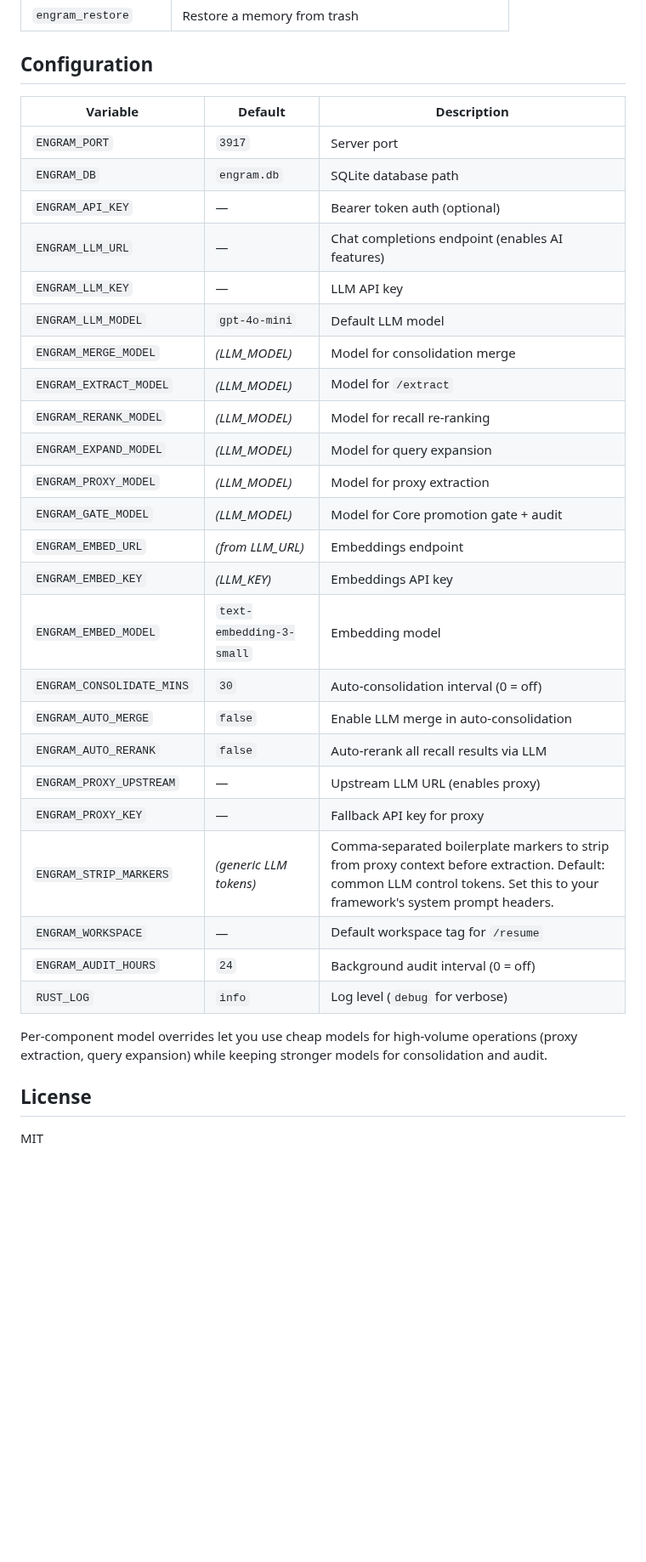
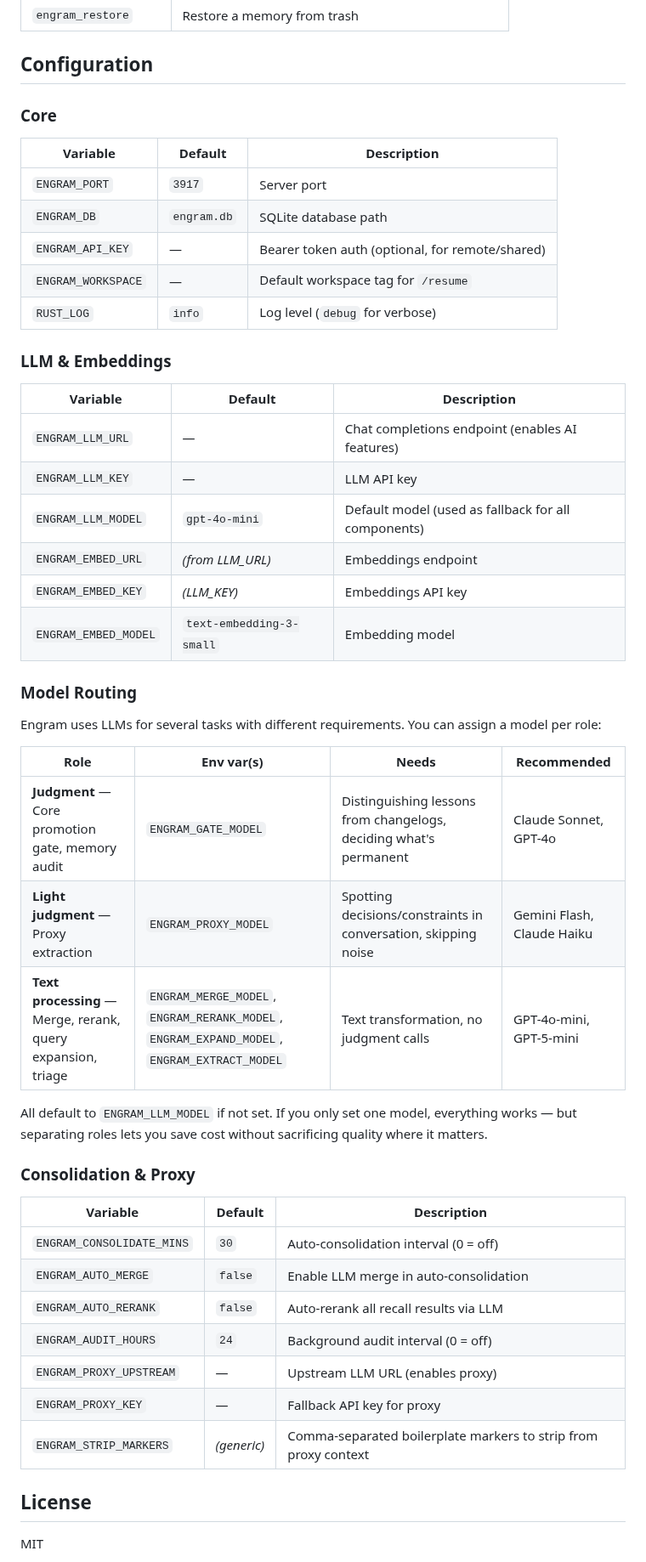
Before and after one commit to kael-bit/engram-rs, a Markdown page: README.md, the part around one of its changes. Shown at 85% size. Rendered like a GitHub page; blank space fills up the shorter version.

```diff
--- a/README.md
+++ b/README.md
@@ -296,34 +304,50 @@ engram runs autonomously — no cron or external scheduler needed:
 
 ## Configuration
 
+### Core
+
 | Variable | Default | Description |
 |----------|---------|-------------|
 | `ENGRAM_PORT` | `3917` | Server port |
 | `ENGRAM_DB` | `engram.db` | SQLite database path |
-| `ENGRAM_API_KEY` | — | Bearer token auth (optional) |
+| `ENGRAM_API_KEY` | — | Bearer token auth (optional, for remote/shared) |
+| `ENGRAM_WORKSPACE` | — | Default workspace tag for `/resume` |
+| `RUST_LOG` | `info` | Log level (`debug` for verbose) |
+
+### LLM & Embeddings
+
+| Variable | Default | Description |
+|----------|---------|-------------|
 | `ENGRAM_LLM_URL` | — | Chat completions endpoint (enables AI features) |
 | `ENGRAM_LLM_KEY` | — | LLM API key |
-| `ENGRAM_LLM_MODEL` | `gpt-4o-mini` | Default LLM model |
-| `ENGRAM_MERGE_MODEL` | *(LLM_MODEL)* | Model for consolidation merge |
-| `ENGRAM_EXTRACT_MODEL` | *(LLM_MODEL)* | Model for `/extract` |
-| `ENGRAM_RERANK_MODEL` | *(LLM_MODEL)* | Model for recall re-ranking |
-| `ENGRAM_EXPAND_MODEL` | *(LLM_MODEL)* | Model for query expansion |
-| `ENGRAM_PROXY_MODEL` | *(LLM_MODEL)* | Model for proxy extraction |
-| `ENGRAM_GATE_MODEL` | *(LLM_MODEL)* | Model for Core promotion gate + audit |
+| `ENGRAM_LLM_MODEL` | `gpt-4o-mini` | Default model (used as fallback for all components) |
 | `ENGRAM_EMBED_URL` | *(from LLM_URL)* | Embeddings endpoint |
 | `ENGRAM_EMBED_KEY` | *(LLM_KEY)* | Embeddings API key |
 | `ENGRAM_EMBED_MODEL` | `text-embedding-3-small` | Embedding model |
+
+### Model Routing
+
+Engram uses LLMs for several tasks with different requirements. You can assign a model per role:
+
+| Role | Env var(s) | Needs | Recommended |
+|------|-----------|-------|-------------|
+| **Judgment** — Core promotion gate, memory audit | `ENGRAM_GATE_MODEL` | Distinguishing lessons from changelogs, deciding what's permanent | Claude Sonnet, GPT-4o |
+| **Light judgment** — Proxy extraction | `ENGRAM_PROXY_MODEL` | Spotting decisions/constraints in conversation, skipping noise | Gemini Flash, Claude Haiku |
+| **Text processing** — Merge, rerank, query expansion, triage | `ENGRAM_MERGE_MODEL`, `ENGRAM_RERANK_MODEL`, `ENGRAM_EXPAND_MODEL`, `ENGRAM_EXTRACT_MODEL` | Text transformation, no judgment calls | GPT-4o-mini, GPT-5-mini |
+
+All default to `ENGRAM_LLM_MODEL` if not set. If you only set one model, everything works — but separating roles lets you save cost without sacrificing quality where it matters.
+
+### Consolidation & Proxy
+
+| Variable | Default | Description |
+|----------|---------|-------------|
 | `ENGRAM_CONSOLIDATE_MINS` | `30` | Auto-consolidation interval (0 = off) |
 | `ENGRAM_AUTO_MERGE` | `false` | Enable LLM merge in auto-consolidation |
 | `ENGRAM_AUTO_RERANK` | `false` | Auto-rerank all recall results via LLM |
+| `ENGRAM_AUDIT_HOURS` | `24` | Background audit interval (0 = off) |
 | `ENGRAM_PROXY_UPSTREAM` | — | Upstream LLM URL (enables proxy) |
 | `ENGRAM_PROXY_KEY` | — | Fallback API key for proxy |
-| `ENGRAM_STRIP_MARKERS` | *(generic LLM tokens)* | Comma-separated boilerplate markers to strip from proxy context before extraction. Default: common LLM control tokens. Set this to your framework's system prompt headers. |
-| `ENGRAM_WORKSPACE` | — | Default workspace tag for `/resume` |
-| `ENGRAM_AUDIT_HOURS` | `24` | Background audit interval (0 = off) |
-| `RUST_LOG` | `info` | Log level (`debug` for verbose) |
-
-Per-component model overrides let you use cheap models for high-volume operations (proxy extraction, query expansion) while keeping stronger models for consolidation and audit.
+| `ENGRAM_STRIP_MARKERS` | *(generic)* | Comma-separated boilerplate markers to strip from proxy context |
 
 ## License
 
```
Also changed, not shown: other parts of README.md (+10 -2 lines), docs/SETUP.md (+44 -4 lines).
